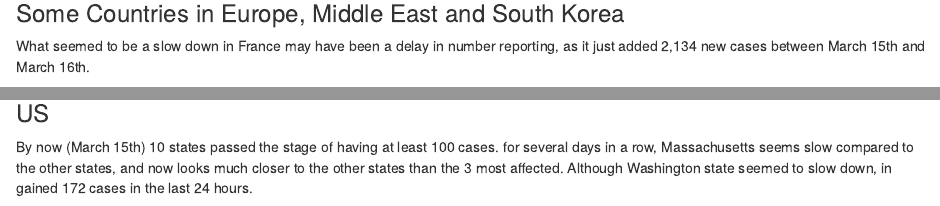
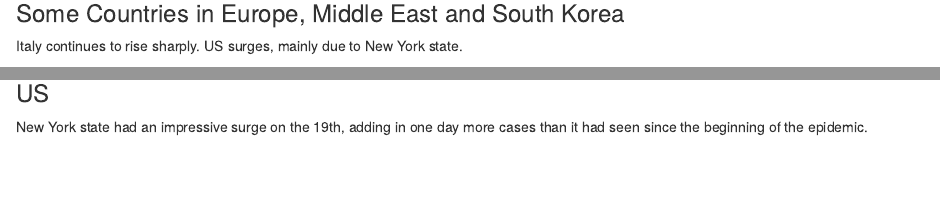
Before and after one commit to arnaudmgh/covid19-arnaud, an R Markdown document (covid19-tracker.Rmd): the page in a window 1100 px wide, from 940 px down, and a second part further down, joined at a grey line. Rendered offline with R 4.5, knitr and Pandoc, with nearby package versions; some code elsewhere in the file could not run offline.

Commit message:
second commit

````diff
--- a/covid19-tracker.Rmd
+++ b/covid19-tracker.Rmd
@@ -76,7 +76,7 @@ qplot(date, n_cases, colour = region, geom = "line", data = summar) + ylab("Conf
 
 ### Some Countries in Europe, Middle East and South Korea
 
-What seemed to be a slow down in France may have been a delay in number reporting, as it just added 2,134 new cases between March 15th and March 16th.
+Italy continues to rise sharply. US surges, mainly due to New York state.
 
 ```{r echo=FALSE}
 
@@ -103,7 +103,7 @@ qplot(date, n_cases,
 
 ### US
 
-By now (March 15th) 10 states passed the stage of having at least 100 cases. for several days in a row, Massachusetts seems slow compared to the other states, and now looks much closer to the other states than the 3 most affected. Although Washington state seemed to slow down, in gained 172 cases in the last 24 hours.
+New York state had an impressive surge on the 19th, adding in one day more cases than it had seen since the beginning of the epidemic.
 
 ```{r echo=FALSE}
 library(plotly)
````
